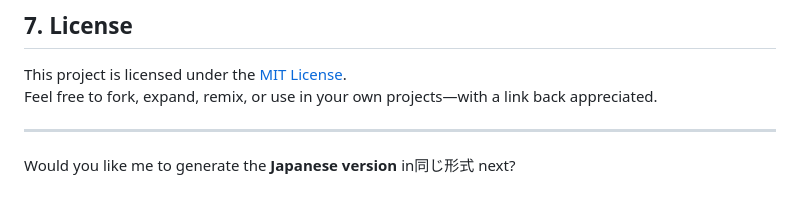
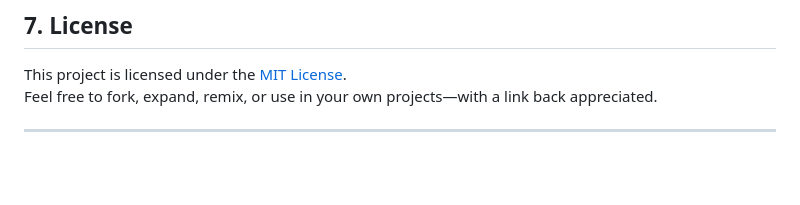
Before and after one commit to feerolink-creator/Feerolink, a Markdown page: README.md, the part around the change. Rendered like a GitHub page; blank space fills up the shorter version.

```diff
--- a/README.md
+++ b/README.md
@@ -137,5 +137,3 @@ This project is licensed under the [MIT License](https://opensource.org/licenses
 Feel free to fork, expand, remix, or use in your own projects—with a link back appreciated.
 
 ---
-
-Would you like me to generate the **Japanese version** in同じ形式 next?
```
